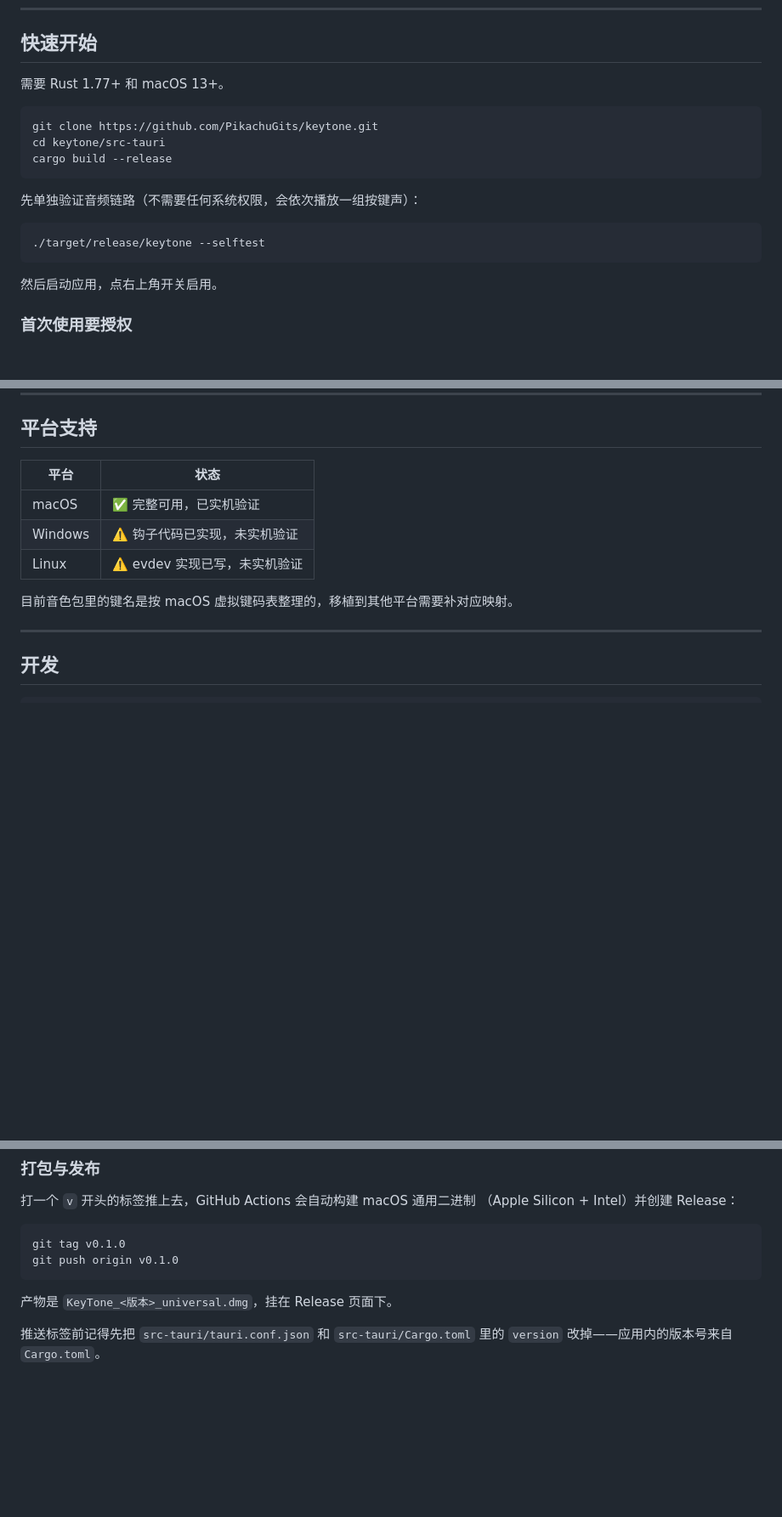
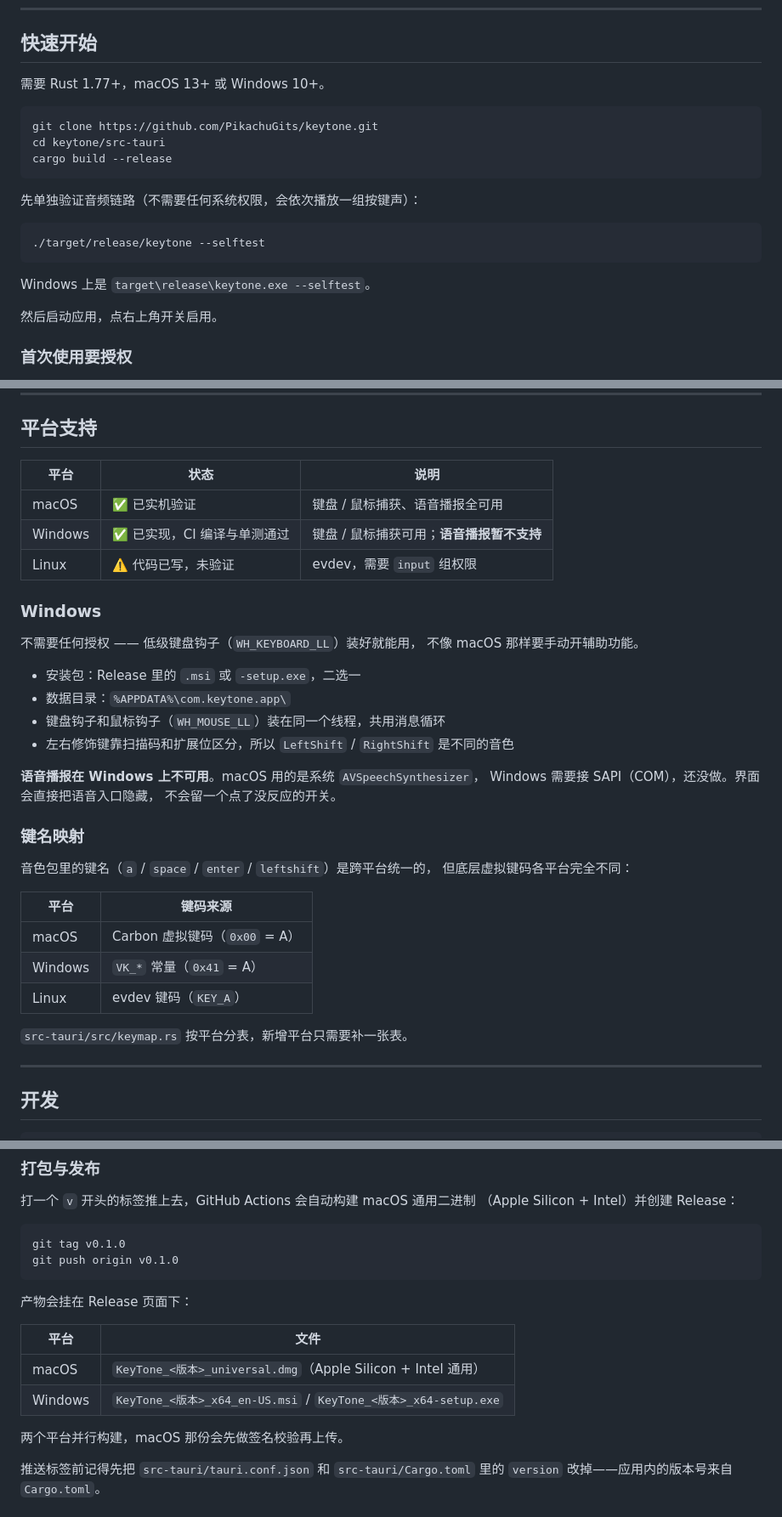
Before and after one commit to PikachuGits/keytone, a Markdown page: README.md, 3 parts joined by grey strips. Shown at 85% size. Rendered like a GitHub page; blank space fills up the shorter version.

Commit message:
docs: 补 Windows 平台说明（无授权要求、语音暂不支持、键码映射表）

````diff
--- a/README.md
+++ b/README.md
@@ -58,7 +58,7 @@
 
 ## 快速开始
 
-需要 Rust 1.77+ 和 macOS 13+。
+需要 Rust 1.77+，macOS 13+ 或 Windows 10+。
 
 ```sh
 git clone https://github.com/PikachuGits/keytone.git
@@ -71,6 +71,8 @@ cargo build --release
 ```sh
 ./target/release/keytone --selftest
 ```
+
+Windows 上是 `target\release\keytone.exe --selftest`。
 
 然后启动应用，点右上角开关启用。
 
@@ -254,13 +256,38 @@ src-tauri/src/
 
 ## 平台支持
 
-| 平台 | 状态 |
+| 平台 | 状态 | 说明 |
+|---|---|---|
+| macOS | ✅ 已实机验证 | 键盘 / 鼠标捕获、语音播报全可用 |
+| Windows | ✅ 已实现，CI 编译与单测通过 | 键盘 / 鼠标捕获可用；**语音播报暂不支持** |
+| Linux | ⚠️ 代码已写，未验证 | evdev，需要 `input` 组权限 |
+
+### Windows
+
+不需要任何授权 —— 低级键盘钩子（`WH_KEYBOARD_LL`）装好就能用，
+不像 macOS 那样要手动开辅助功能。
+
+- 安装包：Release 里的 `.msi` 或 `-setup.exe`，二选一
+- 数据目录：`%APPDATA%\com.keytone.app\`
+- 键盘钩子和鼠标钩子（`WH_MOUSE_LL`）装在同一个线程，共用消息循环
+- 左右修饰键靠扫描码和扩展位区分，所以 `LeftShift` / `RightShift` 是不同的音色
+
+**语音播报在 Windows 上不可用**。macOS 用的是系统 `AVSpeechSynthesizer`，
+Windows 需要接 SAPI（COM），还没做。界面会直接把语音入口隐藏，
+不会留一个点了没反应的开关。
+
+### 键名映射
+
+音色包里的键名（`a` / `space` / `enter` / `leftshift`）是跨平台统一的，
+但底层虚拟键码各平台完全不同：
+
+| 平台 | 键码来源 |
 |---|---|
-| macOS | ✅ 完整可用，已实机验证 |
-| Windows | ⚠️ 钩子代码已实现，未实机验证 |
-| Linux | ⚠️ evdev 实现已写，未实机验证 |
+| macOS | Carbon 虚拟键码（`0x00` = A） |
+| Windows | `VK_*` 常量（`0x41` = A） |
+| Linux | evdev 键码（`KEY_A`） |
 
-目前音色包里的键名是按 macOS 虚拟键码表整理的，移植到其他平台需要补对应映射。
+`src-tauri/src/keymap.rs` 按平台分表，新增平台只需要补一张表。
 
 ---
 
@@ -283,7 +310,14 @@ git tag v0.1.0
 git push origin v0.1.0
 ```
 
-产物是 `KeyTone_<版本>_universal.dmg`，挂在 Release 页面下。
+产物会挂在 Release 页面下：
+
+| 平台 | 文件 |
+|---|---|
+| macOS | `KeyTone_<版本>_universal.dmg`（Apple Silicon + Intel 通用） |
+| Windows | `KeyTone_<版本>_x64_en-US.msi` / `KeyTone_<版本>_x64-setup.exe` |
+
+两个平台并行构建，macOS 那份会先做签名校验再上传。
 
 推送标签前记得先把 `src-tauri/tauri.conf.json` 和 `src-tauri/Cargo.toml` 里的
 `version` 改掉——应用内的版本号来自 `Cargo.toml`。
````
